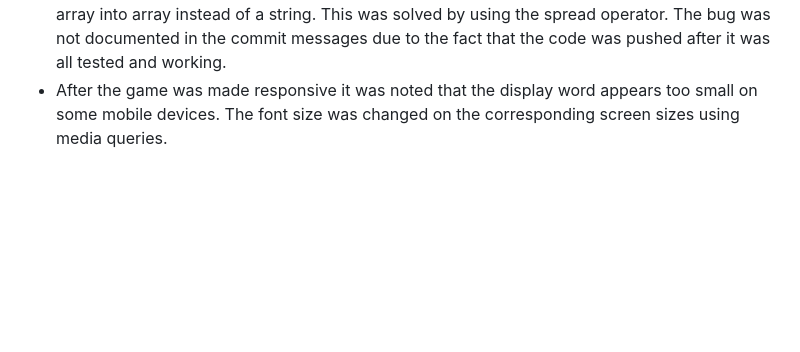
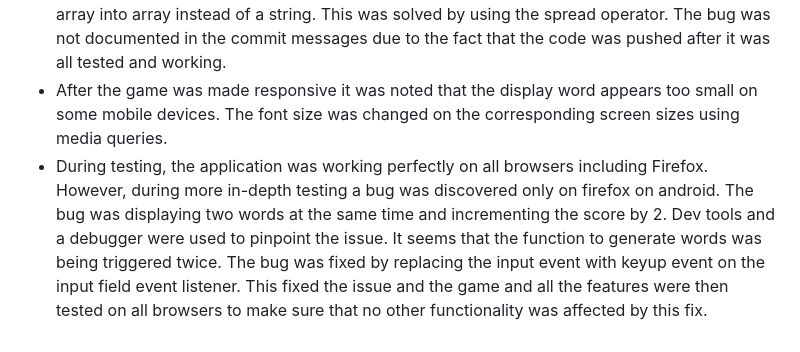
Before and after one commit to Dayana-N/portfolio-project-2-word-type, a Markdown page: testing.md, the part around the change. GitHub-like rendering; blank space fills up the shorter version.

Commit message:
docs: update testing.md bugs section

```diff
--- a/testing.md
+++ b/testing.md
@@ -99,3 +99,4 @@ The responsiveness of the application was tested using dev tools. During develop
 - During testing of the JavaScript code with the validator it was noted on multiple lines that semicolons are missing. This was rectified by adding the missing semicolons to be consistent with the code.
 - After the game was fully functionable it was noted that the random words repeat. While this is not a bug on its own, during the implementation of the solution a bug was created. The solution is to remove the word from the array and push it into an array called usedWords. In the unlikely event that the user runs out of words the game will continue using the words from the usedWords array. The bug was caused when the used word was pushed onto the array. It caused the score to be inaccurate and the Scoreboard displayed more than five scores. The steps taken were to console log each element along the way which showed that I was pushing array into array instead of a string. This was solved by using the spread operator. The bug was not documented in the commit messages due to the fact that the code was pushed after it was all tested and working.
 - After the game was made responsive it was noted that the display word appears too small on some mobile devices. The font size was changed on the corresponding screen sizes using media queries.
+- During testing, the application was working perfectly on all browsers including Firefox. However, during more in-depth testing a bug was discovered only on firefox on android. The bug was displaying two words at the same time and incrementing the score by 2. Dev tools and a debugger were used to pinpoint the issue. It seems that the function to generate words was being triggered twice. The bug was fixed by replacing the input event with keyup event on the input field event listener. This fixed the issue and the game and all the features were then tested on all browsers to make sure that no other functionality was affected by this fix.
```
